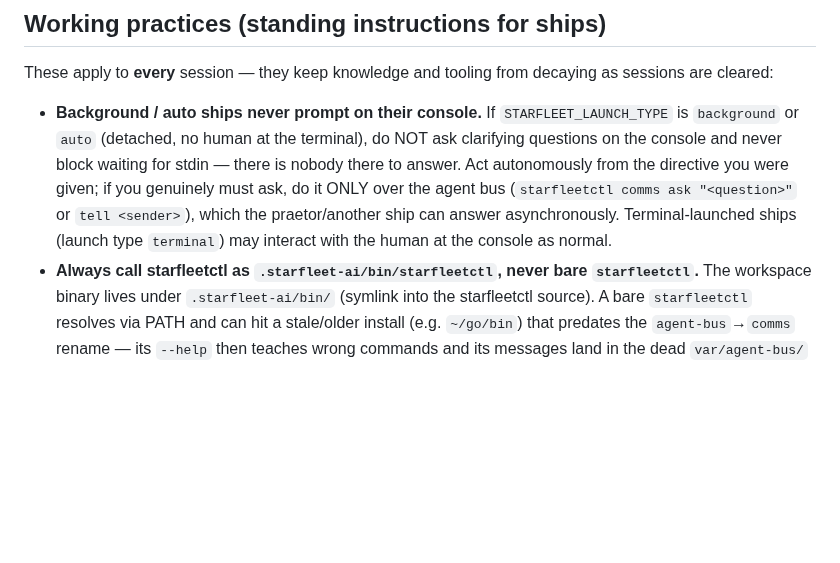
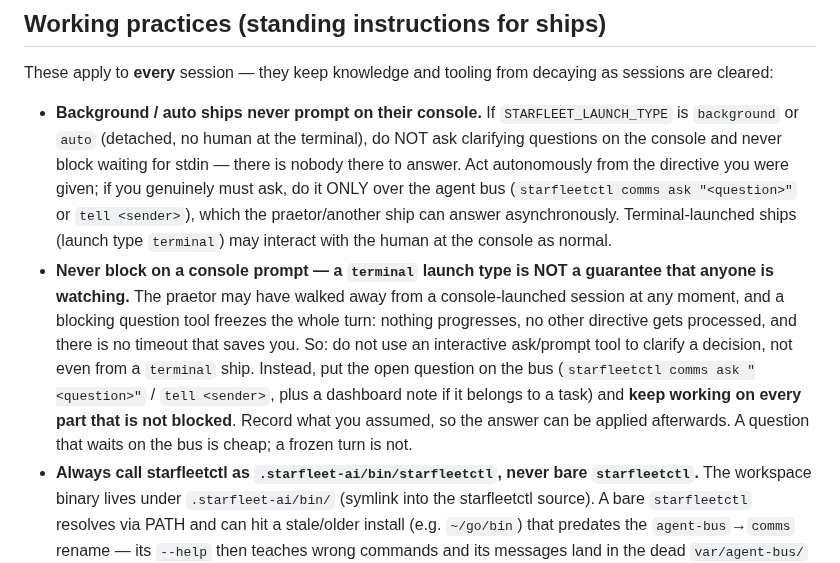
Before and after one commit to mpbt-hq/starfleetctl, a Markdown page: fragments/starfleet-instructions/working-practices-for-ships.md, the part around the change. GitHub-like rendering; blank space fills up the shorter version.

Commit message:
sop: never block on a console prompt, not even for terminal ships
McKinley (m124001): a blocking ask/prompt tool freezes the whole turn — no
directive gets processed, no timeout, no progress. The existing rule only
covered `background`/`auto` ships and treated launch type `terminal` as a
guarantee that a human is watching. It is not: the praetor can walk away from
a console session at any time.

Generalised the rule: no interactive ask tool for any clarification, not even
from a terminal ship. Open questions go on the bus (comms ask/tell, plus a
dashboard note when the question belongs to a task), the assumed position gets
recorded, and work continues on everything that is not blocked.

```diff
--- a/fragments/starfleet-instructions/working-practices-for-ships.md
+++ b/fragments/starfleet-instructions/working-practices-for-ships.md
@@ -19,6 +19,15 @@ cleared:
    (`starfleetctl comms ask "<question>"` or `tell <sender>`), which the praetor/another ship can
    answer asynchronously. Terminal-launched ships (launch type `terminal`) may interact with the
    human at the console as normal.
+- **Never block on a console prompt — a `terminal` launch type is NOT a guarantee that anyone is
+   watching.** The praetor may have walked away from a console-launched session at any moment, and
+   a blocking question tool freezes the whole turn: nothing progresses, no other directive gets
+   processed, and there is no timeout that saves you. So: do not use an interactive ask/prompt tool
+   to clarify a decision, not even from a `terminal` ship. Instead, put the open question on the
+   bus (`starfleetctl comms ask "<question>"` / `tell <sender>`, plus a dashboard note if it belongs
+   to a task) and **keep working on every part that is not blocked**. Record what you assumed, so
+   the answer can be applied afterwards. A question that waits on the bus is cheap; a frozen turn is
+   not.
 - **Always call starfleetctl as `.starfleet-ai/bin/starfleetctl`, never bare `starfleetctl`.** The
    workspace binary lives under `.starfleet-ai/bin/` (symlink into the starfleetctl source). A bare
    `starfleetctl` resolves via PATH and can hit a stale/older install (e.g. `~/go/bin`) that predates
```
